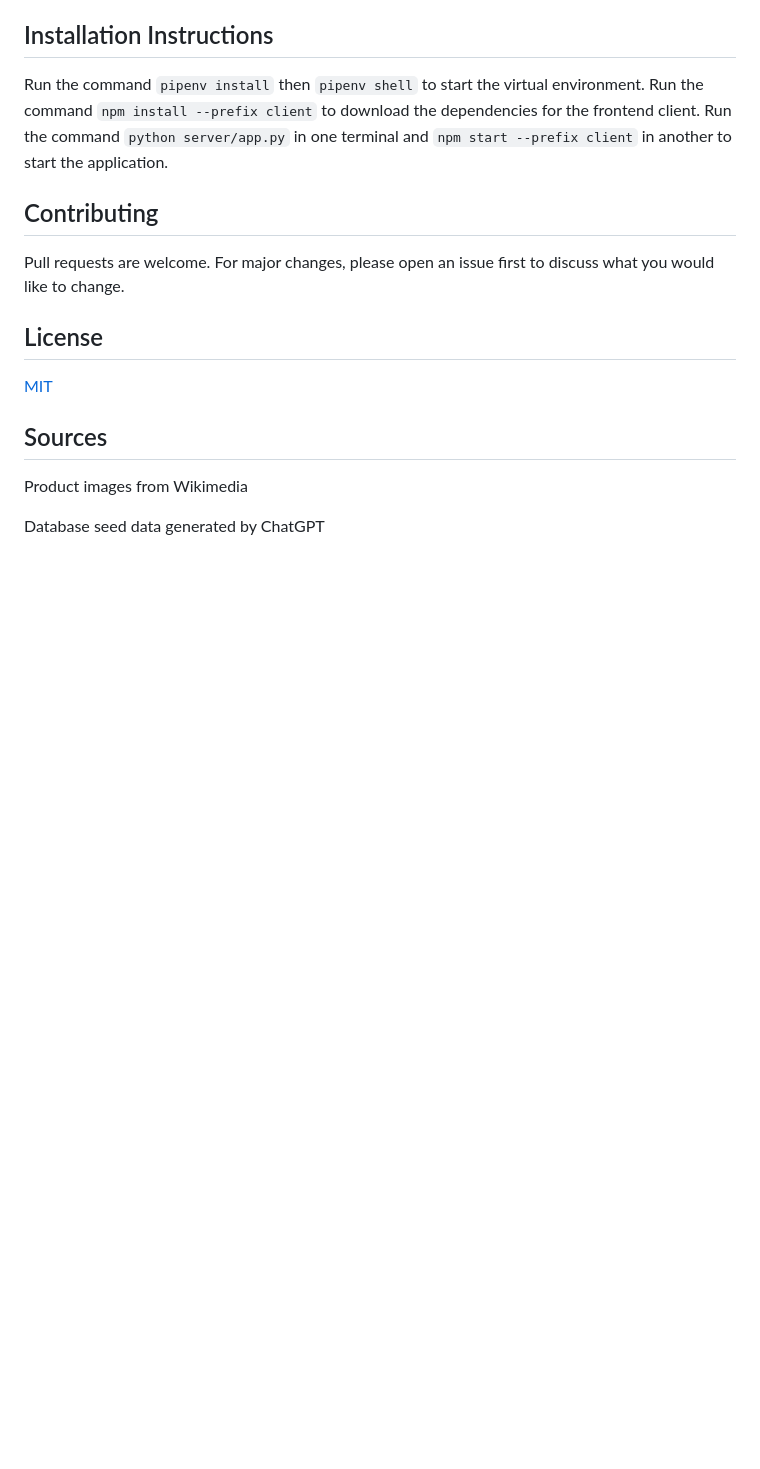
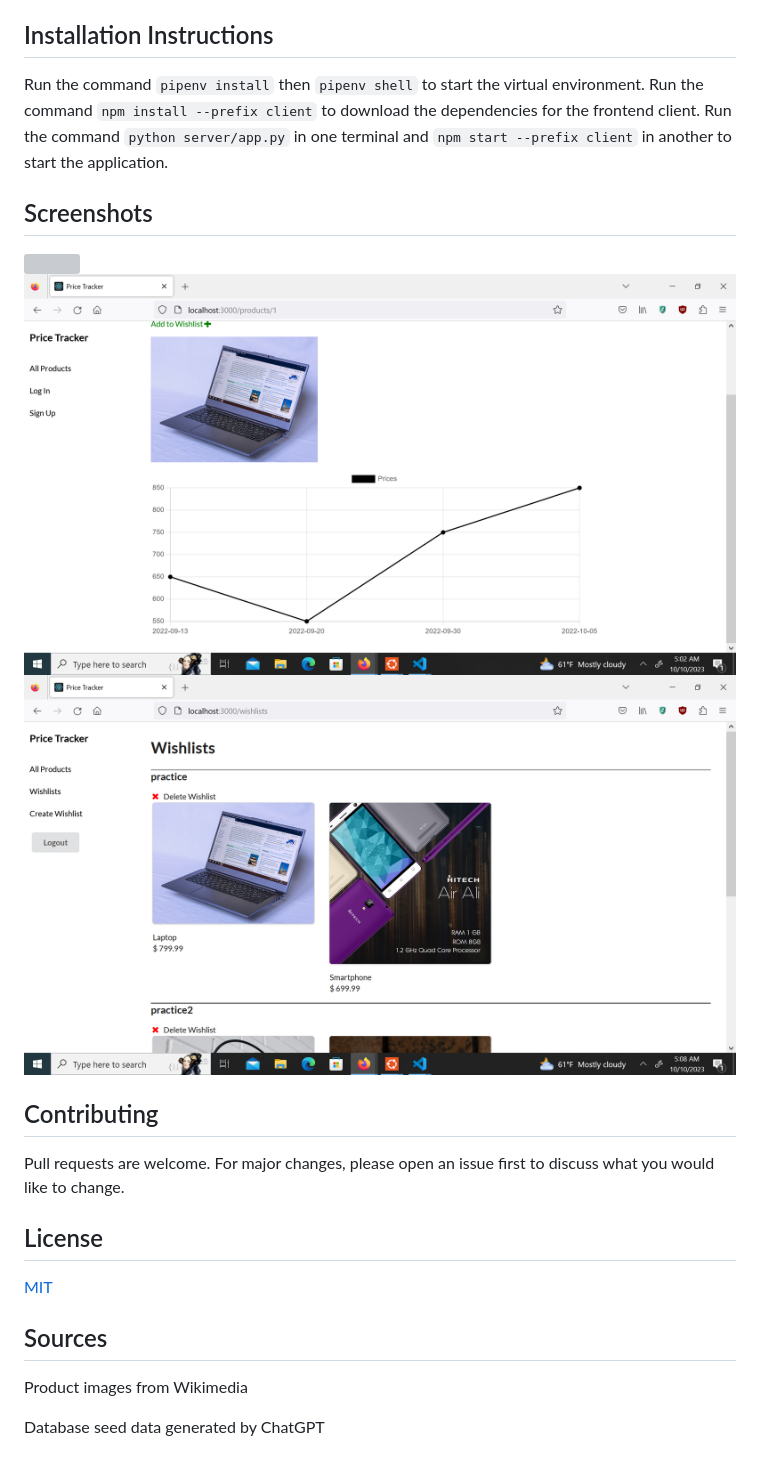
Before and after one commit to aadilahmed/price-tracker-project, a Markdown page: README.md, the part around the change. Rendered like a GitHub page; pictures changed too: Screenshots/price-tracker-pic-2.png (added), Screenshots/price-tracker-pic-3.png (added); blank space fills up the shorter version; grey boxes are pictures that could not be loaded.

Commit message:
add screenshots to readme

```diff
--- a/README.md
+++ b/README.md
@@ -8,6 +8,11 @@ A web application that allows users to track the price history of products and a
 ## Installation Instructions
 Run the command `pipenv install` then `pipenv shell` to start the virtual environment.
 Run the command  `npm install --prefix client` to download the dependencies for the frontend client. Run the command `python server/app.py` in one terminal and `npm start --prefix client` in another to start the application.
+
+## Screenshots
+<img src="Screenshots/price-tracker-pic-1.png">
+<img src="Screenshots/price-tracker-pic-2.png">
+<img src="Screenshots/price-tracker-pic-3.png">
 
 ## Contributing
 Pull requests are welcome. For major changes, please open an issue first to discuss what you would like to change.
```
Also changed, not shown: 2 other files.
